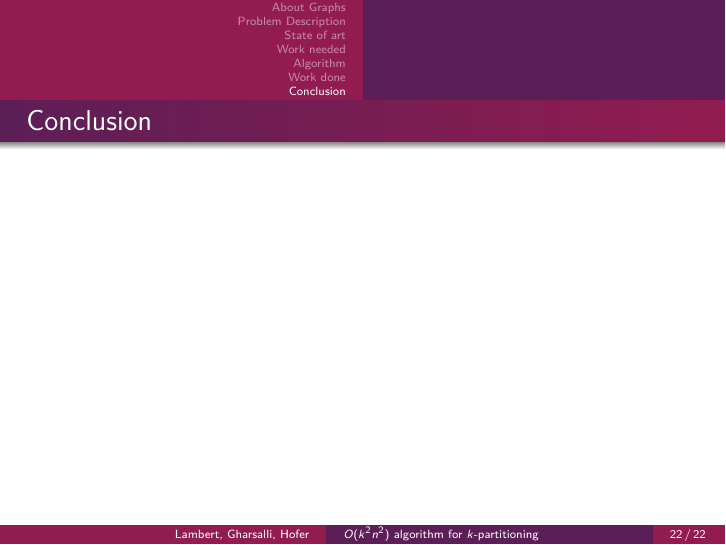
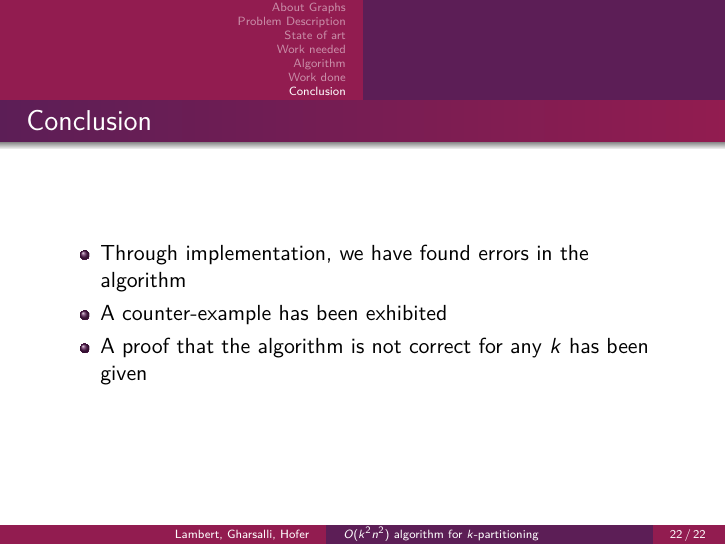
Before and after one commit to medrimonia/per2013, LaTeX slides (papers/presentation.tex, which reads papers/presentation/Conclusion.tex): page 33 of 33. Compiled offline with pdfLaTeX.

Commit message:
Adding a small conclusion

```diff
--- a/papers/presentation/Conclusion.tex
+++ b/papers/presentation/Conclusion.tex
@@ -1,3 +1,8 @@
 \section*{Conclusion}
 \begin{frame}{Conclusion}
+  \begin{itemize}
+  \item Through implementation, we have found errors in the algorithm
+  \item A counter-example has been exhibited
+  \item A proof that the algorithm is not correct for any $k$ has been given
+  \end{itemize}
 \end{frame}
```
